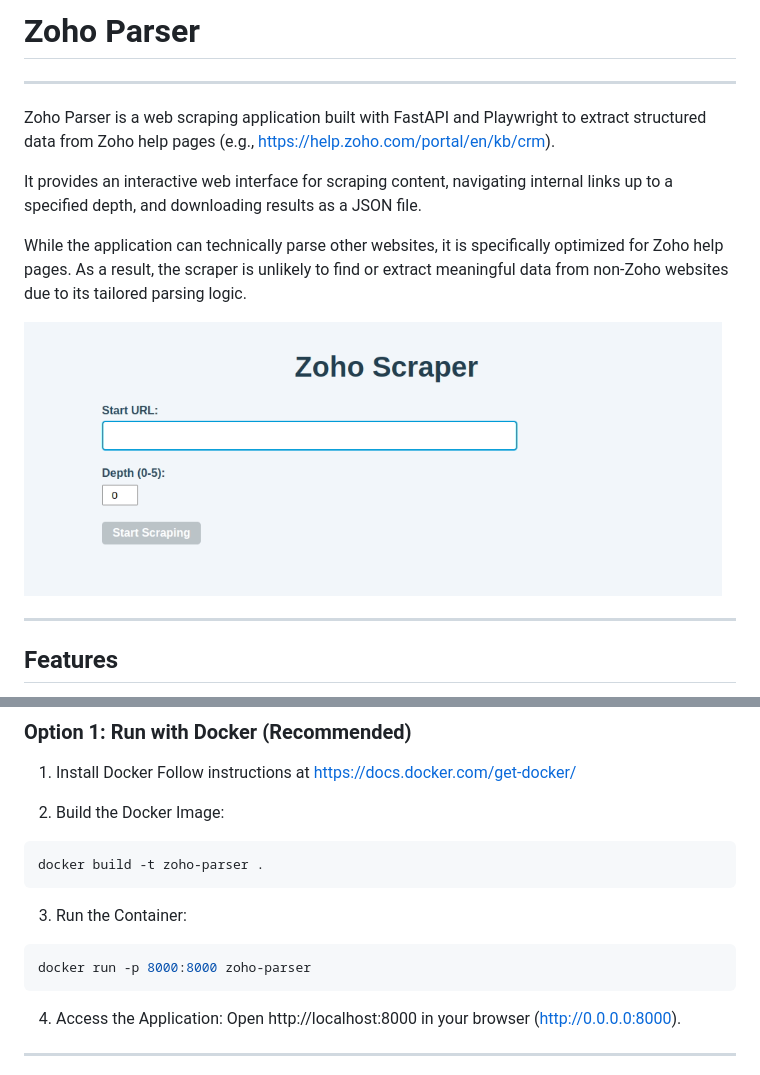
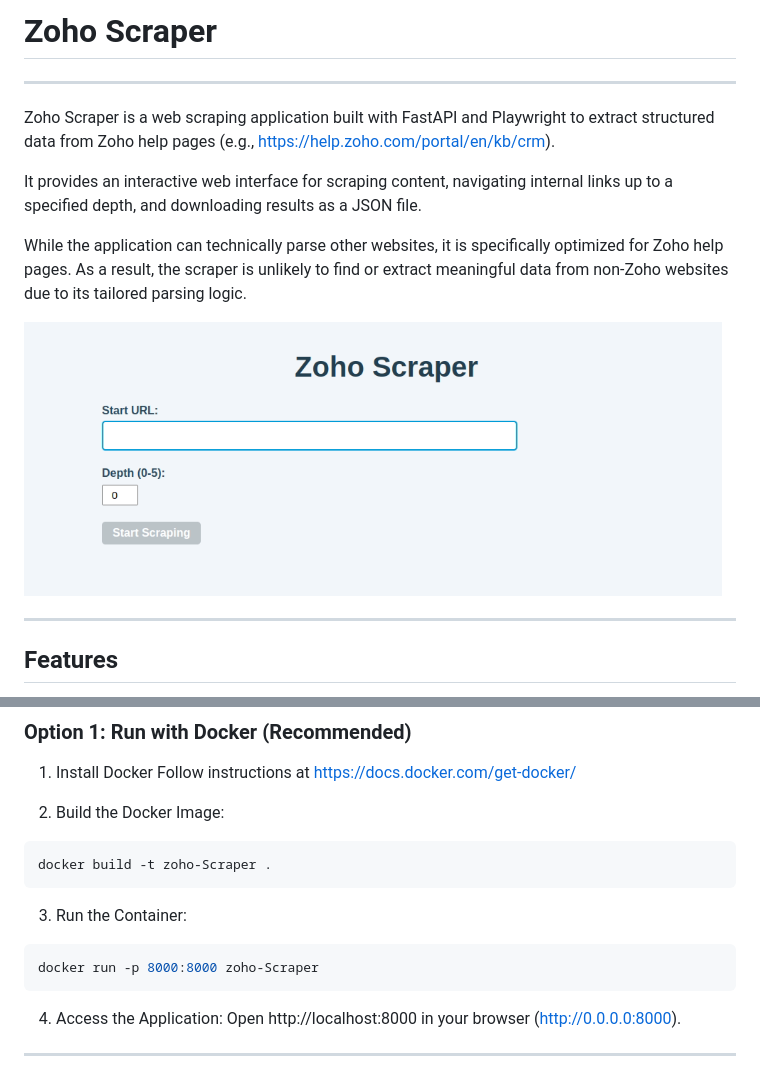
Before and after one commit to prokann02/parsingZoho, a Markdown page: README.md, 2 parts joined by grey strips. GitHub-like rendering.

````diff
--- a/README.md
+++ b/README.md
@@ -1,8 +1,8 @@
-# Zoho Parser
+# Zoho Scraper
 
 ---
 
-Zoho Parser is a web scraping application built with FastAPI and Playwright to extract structured data from Zoho help pages (e.g., https://help.zoho.com/portal/en/kb/crm).
+Zoho Scraper is a web scraping application built with FastAPI and Playwright to extract structured data from Zoho help pages (e.g., https://help.zoho.com/portal/en/kb/crm).
 
 It provides an interactive web interface for scraping content, navigating internal links up to a specified depth, and downloading results as a JSON file.
 
@@ -65,13 +65,13 @@ Follow instructions at https://docs.docker.com/get-docker/
 2. Build the Docker Image:
 
 ```bash
-docker build -t zoho-parser .
+docker build -t zoho-Scraper .
 ```
 
 3. Run the Container:
 
 ```bash
-docker run -p 8000:8000 zoho-parser
+docker run -p 8000:8000 zoho-Scraper
 ```
 
 4. Access the Application:
````
Also changed, not shown: other parts of README.md (+4 -4 lines).
